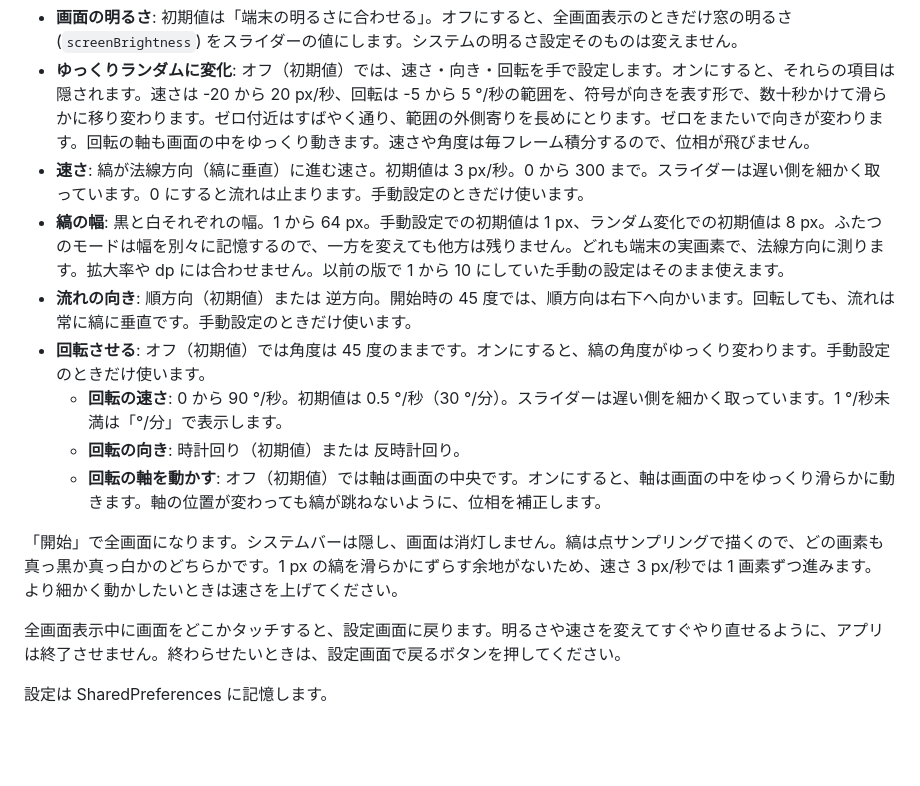
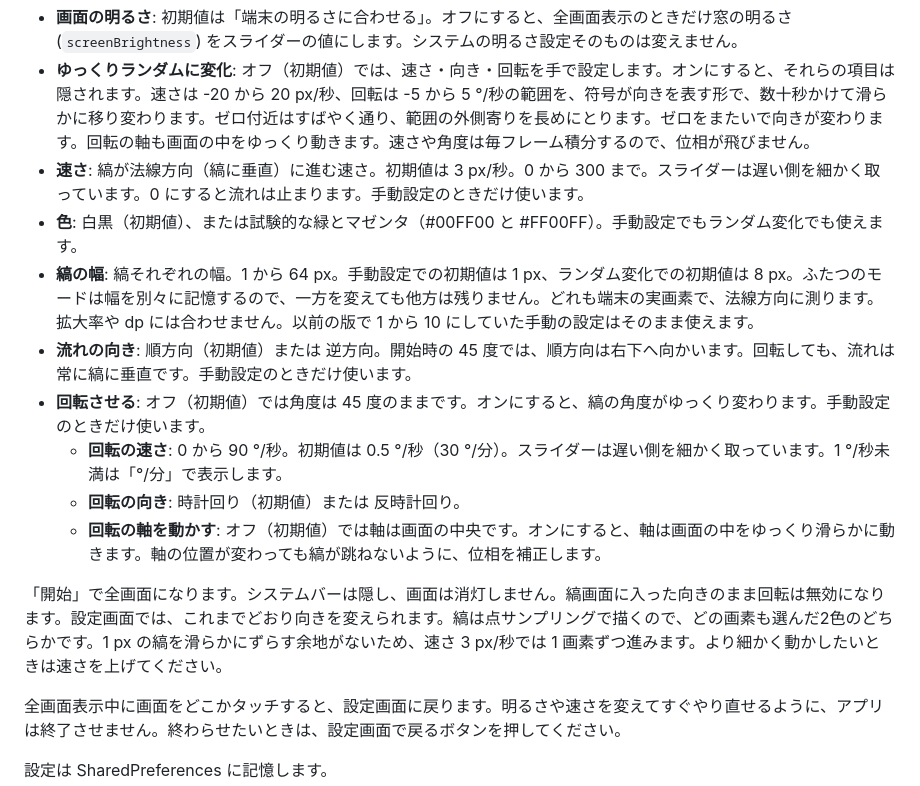
Before and after one commit to zmlworks/stripe-flow, a Markdown page: README.md, the part around one of its changes. GitHub-like rendering; blank space fills up the shorter version.

```diff
--- a/README.md
+++ b/README.md
@@ -24,14 +24,15 @@
 - **画面の明るさ**: 初期値は「端末の明るさに合わせる」。オフにすると、全画面表示のときだけ窓の明るさ (`screenBrightness`) をスライダーの値にします。システムの明るさ設定そのものは変えません。
 - **ゆっくりランダムに変化**: オフ（初期値）では、速さ・向き・回転を手で設定します。オンにすると、それらの項目は隠されます。速さは -20 から 20 px/秒、回転は -5 から 5 °/秒の範囲を、符号が向きを表す形で、数十秒かけて滑らかに移り変わります。ゼロ付近はすばやく通り、範囲の外側寄りを長めにとります。ゼロをまたいで向きが変わります。回転の軸も画面の中をゆっくり動きます。速さや角度は毎フレーム積分するので、位相が飛びません。
 - **速さ**: 縞が法線方向（縞に垂直）に進む速さ。初期値は 3 px/秒。0 から 300 まで。スライダーは遅い側を細かく取っています。0 にすると流れは止まります。手動設定のときだけ使います。
-- **縞の幅**: 黒と白それぞれの幅。1 から 64 px。手動設定での初期値は 1 px、ランダム変化での初期値は 8 px。ふたつのモードは幅を別々に記憶するので、一方を変えても他方は残りません。どれも端末の実画素で、法線方向に測ります。拡大率や dp には合わせません。以前の版で 1 から 10 にしていた手動の設定はそのまま使えます。
+- **色**: 白黒（初期値）、または試験的な緑とマゼンタ（#00FF00 と #FF00FF）。手動設定でもランダム変化でも使えます。
+- **縞の幅**: 縞それぞれの幅。1 から 64 px。手動設定での初期値は 1 px、ランダム変化での初期値は 8 px。ふたつのモードは幅を別々に記憶するので、一方を変えても他方は残りません。どれも端末の実画素で、法線方向に測ります。拡大率や dp には合わせません。以前の版で 1 から 10 にしていた手動の設定はそのまま使えます。
 - **流れの向き**: 順方向（初期値）または 逆方向。開始時の 45 度では、順方向は右下へ向かいます。回転しても、流れは常に縞に垂直です。手動設定のときだけ使います。
 - **回転させる**: オフ（初期値）では角度は 45 度のままです。オンにすると、縞の角度がゆっくり変わります。手動設定のときだけ使います。
   - **回転の速さ**: 0 から 90 °/秒。初期値は 0.5 °/秒（30 °/分）。スライダーは遅い側を細かく取っています。1 °/秒未満は「°/分」で表示します。
   - **回転の向き**: 時計回り（初期値）または 反時計回り。
   - **回転の軸を動かす**: オフ（初期値）では軸は画面の中央です。オンにすると、軸は画面の中をゆっくり滑らかに動きます。軸の位置が変わっても縞が跳ねないように、位相を補正します。
 
-「開始」で全画面になります。システムバーは隠し、画面は消灯しません。縞は点サンプリングで描くので、どの画素も真っ黒か真っ白かのどちらかです。1 px の縞を滑らかにずらす余地がないため、速さ 3 px/秒では 1 画素ずつ進みます。より細かく動かしたいときは速さを上げてください。
+「開始」で全画面になります。システムバーは隠し、画面は消灯しません。縞画面に入った向きのまま回転は無効になります。設定画面では、これまでどおり向きを変えられます。縞は点サンプリングで描くので、どの画素も選んだ2色のどちらかです。1 px の縞を滑らかにずらす余地がないため、速さ 3 px/秒では 1 画素ずつ進みます。より細かく動かしたいときは速さを上げてください。
 
 全画面表示中に画面をどこかタッチすると、設定画面に戻ります。明るさや速さを変えてすぐやり直せるように、アプリは終了させません。終わらせたいときは、設定画面で戻るボタンを押してください。
 
```
Also changed, not shown: other parts of README.md (+11 -5 lines), docs/settings-auto.png, docs/settings-rotate.png, docs/settings.png, docs/stripes-45-w8-gm-detail.png (added), docs/stripes-45-w8-gm.png (added), 12 other files.
